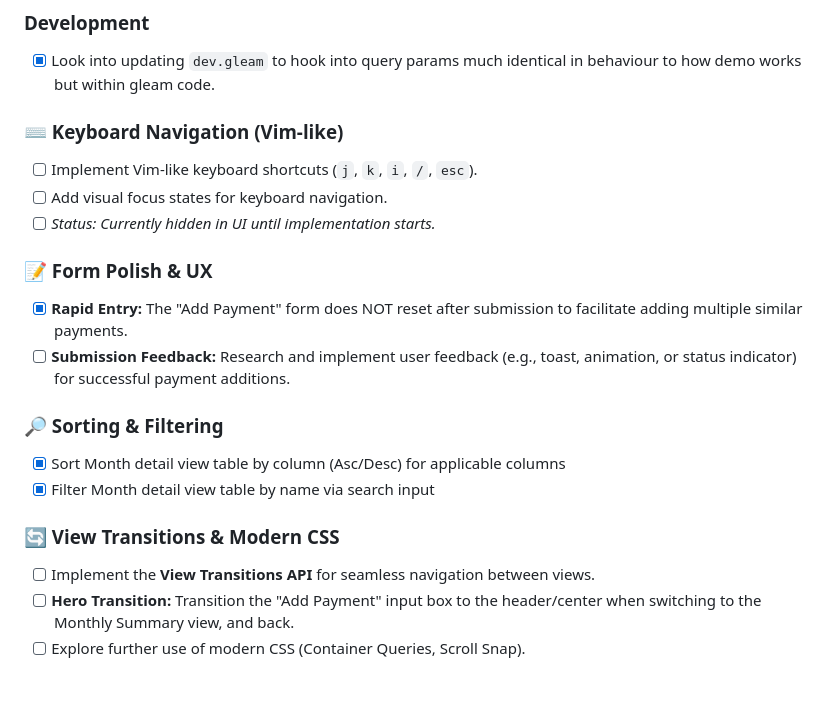
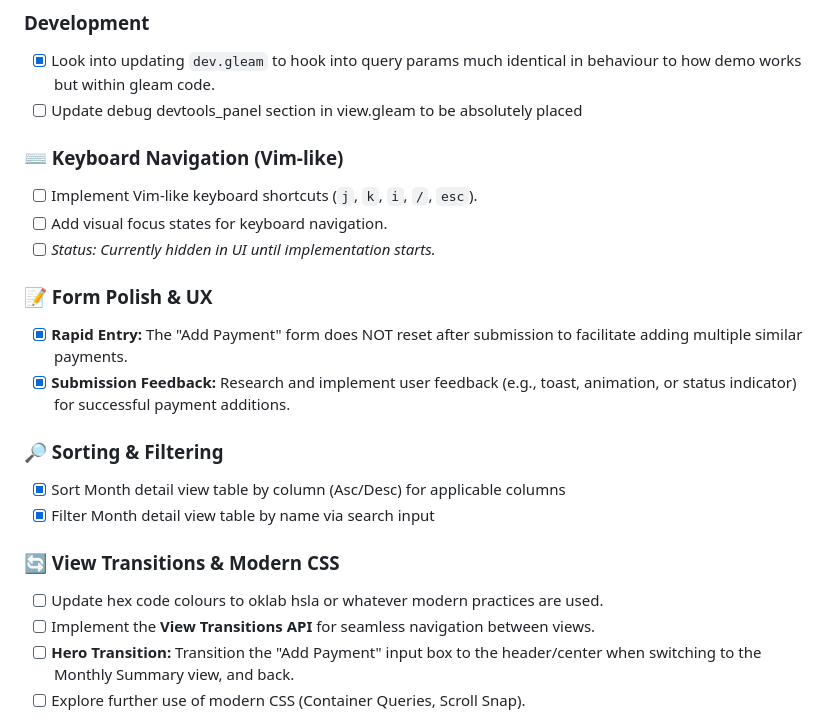
Before and after one commit to kazlim-code/payment_tracker_web_component, a Markdown page: ROADMAP.md, the part around the change. Rendered like a GitHub page; blank space fills up the shorter version.

Commit message:
chore: update roadmap

```diff
--- a/ROADMAP.md
+++ b/ROADMAP.md
@@ -17,6 +17,7 @@ This document tracks the current status of features, planned improvements, and t
 
 ### Development
 - [x] Look into updating `dev.gleam` to hook into query params much identical in behaviour to how demo works but within gleam code.
+- [ ] Update debug devtools_panel section in view.gleam to be absolutely placed
 
 ### ⌨️ Keyboard Navigation (Vim-like)
 - [ ] Implement Vim-like keyboard shortcuts (`j`, `k`, `i`, `/`, `esc`).
@@ -25,13 +26,14 @@ This document tracks the current status of features, planned improvements, and t
 
 ### 📝 Form Polish & UX
 - [x] **Rapid Entry:** The "Add Payment" form does NOT reset after submission to facilitate adding multiple similar payments.
-- [ ] **Submission Feedback:** Research and implement user feedback (e.g., toast, animation, or status indicator) for successful payment additions.
+- [x] **Submission Feedback:** Research and implement user feedback (e.g., toast, animation, or status indicator) for successful payment additions.
 
 ### 🔎 Sorting & Filtering
 - [x] Sort Month detail view table by column (Asc/Desc) for applicable columns
 - [x] Filter Month detail view table by name via search input
 
 ### 🔄 View Transitions & Modern CSS
+- [ ] Update hex code colours to oklab hsla or whatever modern practices are used.
 - [ ] Implement the **View Transitions API** for seamless navigation between views.
 - [ ] **Hero Transition:** Transition the "Add Payment" input box to the header/center when switching to the Monthly Summary view, and back.
 - [ ] Explore further use of modern CSS (Container Queries, Scroll Snap).
```
